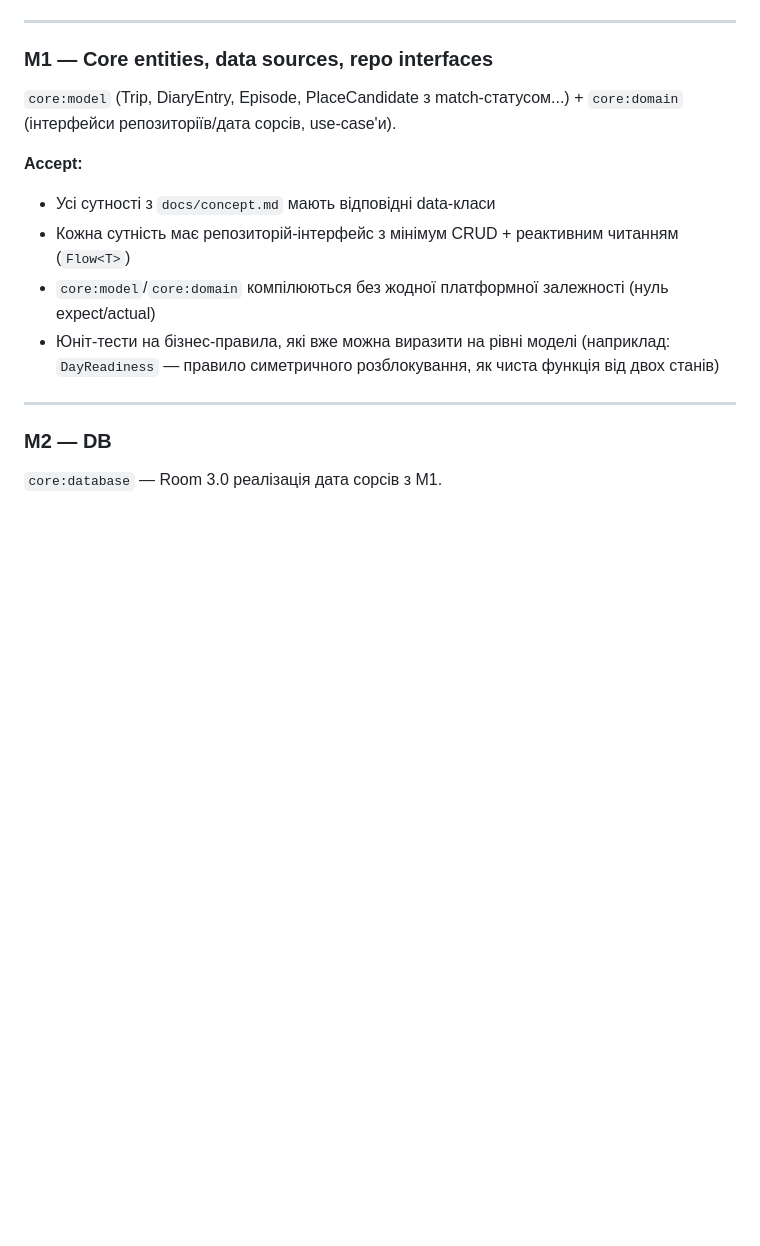
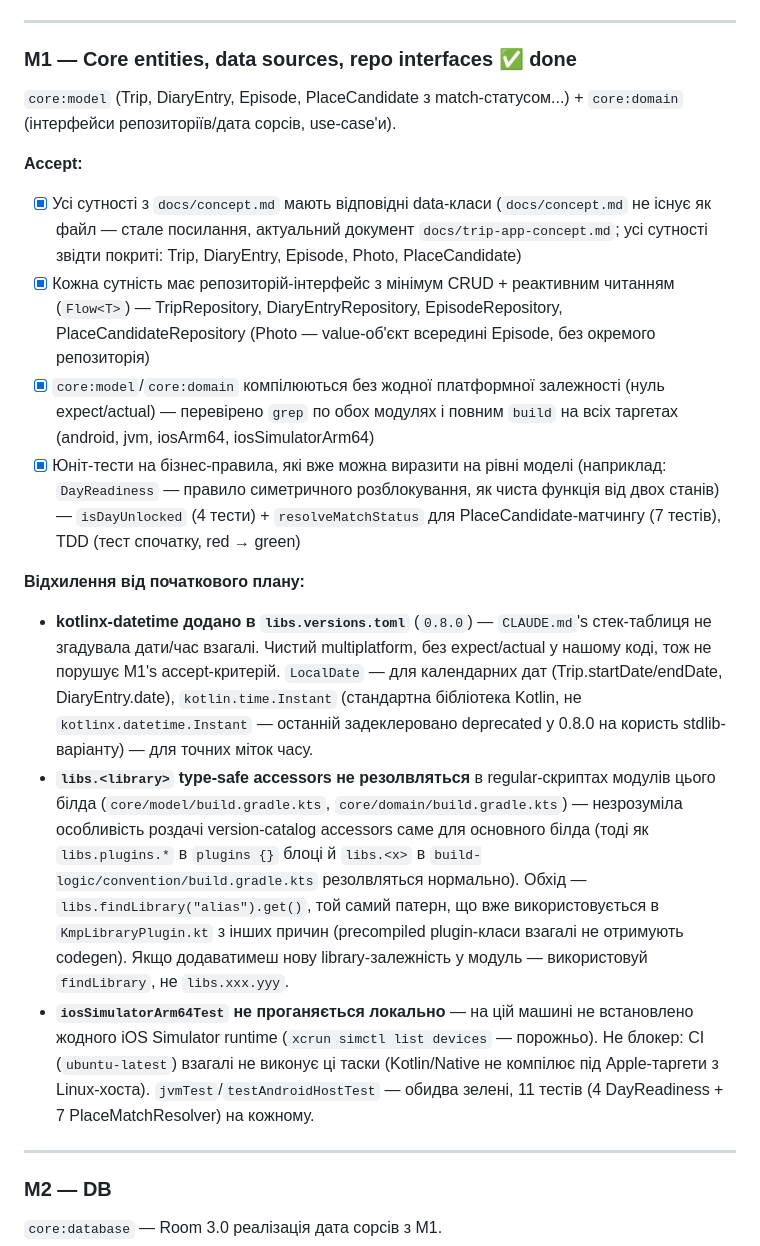
Before and after one commit to shaposhnyk-maxym/alongisde, a Markdown page: docs/roadmap.md, the part around the change. Drawn GitHub-style; blank space fills up the shorter version.

Commit message:
docs: mark M1 done in roadmap
Notes the kotlinx-datetime addition, the libs.<library> type-safe
accessor quirk in this build's module scripts (use findLibrary
instead), and the local-only iosSimulatorArm64Test gap (no simulator
runtime installed; CI on ubuntu-latest never runs it anyway).

Co-Authored-By: Claude Sonnet 5 <noreply@anthropic.com>
Claude-Session: https://claude.ai/code/session_0175VH8NG7uZtgtm1kg4iUT4

```diff
--- a/docs/roadmap.md
+++ b/docs/roadmap.md
@@ -53,20 +53,57 @@
 
 ---
 
-### M1 — Core entities, data sources, repo interfaces
+### M1 — Core entities, data sources, repo interfaces ✅ done
 `core:model` (Trip, DiaryEntry, Episode, PlaceCandidate з
 match-статусом...) +
 `core:domain` (інтерфейси репозиторіїв/дата сорсів, use-case'и).
 
 **Accept:**
-- Усі сутності з `docs/concept.md` мають відповідні data-класи
-- Кожна сутність має репозиторій-інтерфейс з мінімум CRUD +
-  реактивним читанням (`Flow<T>`)
-- `core:model`/`core:domain` компілюються без жодної платформної
-  залежності (нуль expect/actual)
-- Юніт-тести на бізнес-правила, які вже можна виразити на рівні
-  моделі (наприклад: `DayReadiness` — правило симетричного
-  розблокування, як чиста функція від двох станів)
+- [x] Усі сутності з `docs/concept.md` мають відповідні data-класи
+      (`docs/concept.md` не існує як файл — стале посилання, актуальний
+      документ `docs/trip-app-concept.md`; усі сутності звідти покриті:
+      Trip, DiaryEntry, Episode, Photo, PlaceCandidate)
+- [x] Кожна сутність має репозиторій-інтерфейс з мінімум CRUD +
+      реактивним читанням (`Flow<T>`) — TripRepository,
+      DiaryEntryRepository, EpisodeRepository, PlaceCandidateRepository
+      (Photo — value-об'єкт всередині Episode, без окремого репозиторія)
+- [x] `core:model`/`core:domain` компілюються без жодної платформної
+      залежності (нуль expect/actual) — перевірено `grep` по обох
+      модулях і повним `build` на всіх таргетах (android, jvm,
+      iosArm64, iosSimulatorArm64)
+- [x] Юніт-тести на бізнес-правила, які вже можна виразити на рівні
+      моделі (наприклад: `DayReadiness` — правило симетричного
+      розблокування, як чиста функція від двох станів) —
+      `isDayUnlocked` (4 тести) + `resolveMatchStatus` для
+      PlaceCandidate-матчингу (7 тестів), TDD (тест спочатку, red
+      → green)
+
+**Відхилення від початкового плану:**
+- **kotlinx-datetime додано в `libs.versions.toml`** (`0.8.0`) —
+  `CLAUDE.md`'s стек-таблиця не згадувала дати/час взагалі. Чистий
+  multiplatform, без expect/actual у нашому коді, тож не порушує
+  M1's accept-критерій. `LocalDate` — для календарних дат
+  (Trip.startDate/endDate, DiaryEntry.date), `kotlin.time.Instant`
+  (стандартна бібліотека Kotlin, не `kotlinx.datetime.Instant` —
+  останній задеклеровано deprecated у 0.8.0 на користь
+  stdlib-варіанту) — для точних міток часу.
+- **`libs.<library>` type-safe accessors не резолвляться** в
+  regular-скриптах модулів цього білда (`core/model/build.gradle.kts`,
+  `core/domain/build.gradle.kts`) — незрозуміла особливість роздачі
+  version-catalog accessors саме для основного білда (тоді як
+  `libs.plugins.*` в `plugins {}` блоці й `libs.<x>` в
+  `build-logic/convention/build.gradle.kts` резолвляться нормально).
+  Обхід — `libs.findLibrary("alias").get()`, той самий патерн, що вже
+  використовується в `KmpLibraryPlugin.kt` з інших причин (precompiled
+  plugin-класи взагалі не отримують codegen). Якщо додаватимеш нову
+  library-залежність у модуль — використовуй `findLibrary`, не
+  `libs.xxx.yyy`.
+- **`iosSimulatorArm64Test` не проганяється локально** — на цій машині
+  не встановлено жодного iOS Simulator runtime (`xcrun simctl list
+  devices` — порожньо). Не блокер: CI (`ubuntu-latest`) взагалі не
+  виконує ці таски (Kotlin/Native не компілює під Apple-таргети з
+  Linux-хоста). `jvmTest`/`testAndroidHostTest` — обидва зелені,
+  11 тестів (4 DayReadiness + 7 PlaceMatchResolver) на кожному.
 
 ---
 
```
